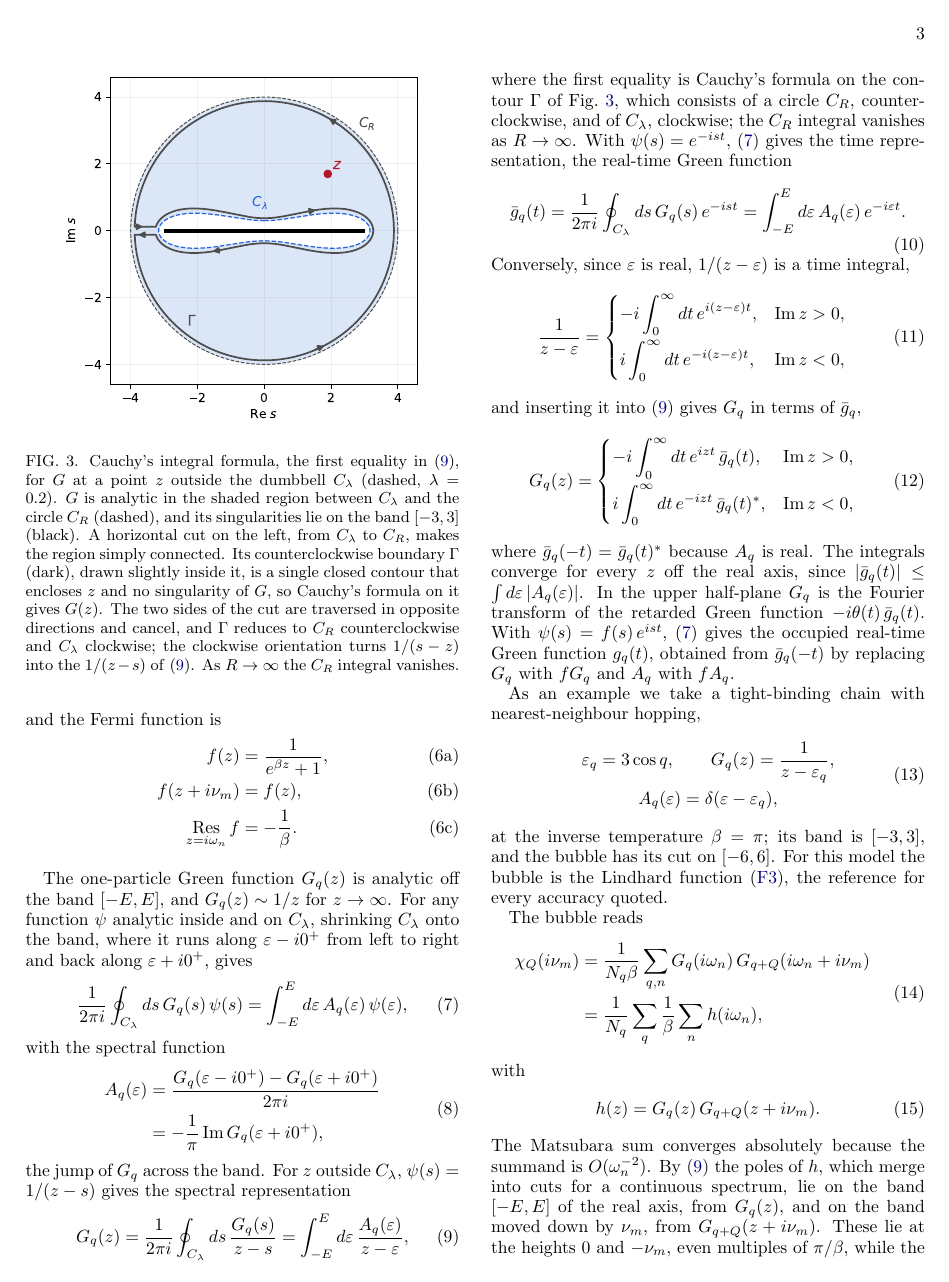
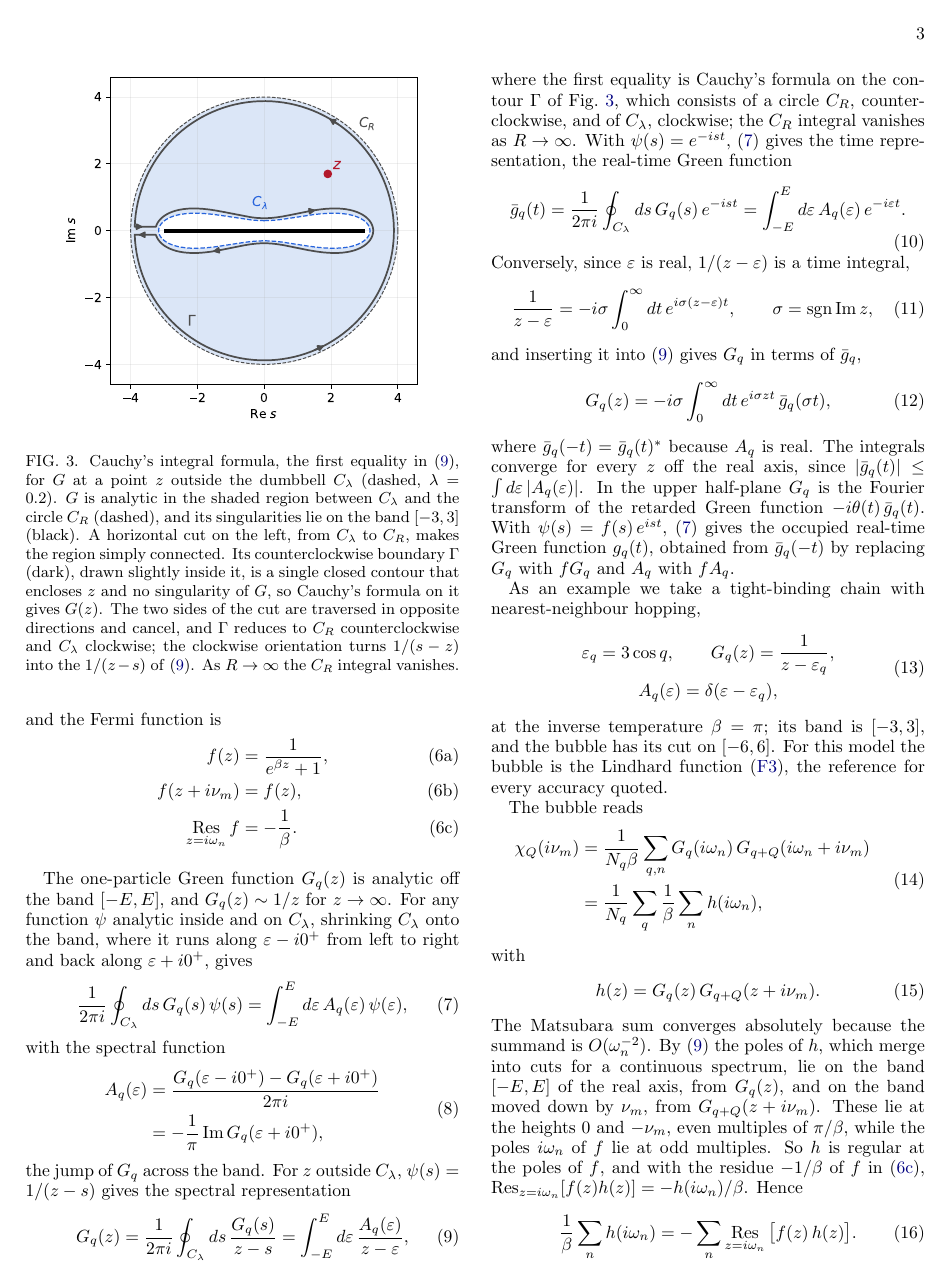
Before and after one commit to aleeschessari/markus_dumbbell_public, a LaTeX paper (ale_idea/bubble_tn_method.tex): page 3 of 15. Compiled offline with pdfLaTeX.

Commit message:
II A: (11) and (12) as single formulas with sigma = sgn Im z

```diff
--- a/ale_idea/bubble_tn_method.tex
+++ b/ale_idea/bubble_tn_method.tex
@@ -164,20 +164,12 @@ where the first equality is Cauchy's formula on the contour $\Gamma$ of Fig.~\re
 \end{equation}
 Conversely, since $\varepsilon$ is real, $1/(z-\varepsilon)$ is a time integral,
 \begin{equation}
-  \frac1{z-\varepsilon}=
-  \begin{cases}
-  -i\displaystyle\int_0^\infty dt\,e^{i(z-\varepsilon)t}, & \Imag z>0,\\[8pt]
-  i\displaystyle\int_0^\infty dt\,e^{-i(z-\varepsilon)t}, & \Imag z<0,
-  \end{cases}
+  \frac1{z-\varepsilon}=-i\sigma\int_0^\infty dt\,e^{i\sigma(z-\varepsilon)t},\qquad\sigma=\operatorname{sgn}\Imag z,
   \label{eq:laplace_z}
 \end{equation}
 and inserting it into \eqref{eq:lehmann} gives $G_q$ in terms of $\bar g_q$,
 \begin{equation}
-  G_q(z)=
-  \begin{cases}
-  -i\displaystyle\int_0^\infty dt\,e^{izt}\,\bar g_q(t), & \Imag z>0,\\[8pt]
-  i\displaystyle\int_0^\infty dt\,e^{-izt}\,\bar g_q(t)^*, & \Imag z<0,
-  \end{cases}
+  G_q(z)=-i\sigma\int_0^\infty dt\,e^{i\sigma zt}\,\bar g_q(\sigma t),
   \label{eq:ginv}
 \end{equation}
 where $\bar g_q(-t)=\bar g_q(t)^*$ because $A_q$ is real. The integrals converge for every $z$ off the real axis, since $\lvert\bar g_q(t)\rvert\le\int d\varepsilon\,\lvert A_q(\varepsilon)\rvert$. In the upper half-plane $G_q$ is the Fourier transform of the retarded Green function $-i\theta(t)\,\bar g_q(t)$. With $\psi(s)=f(s)\,e^{ist}$, \eqref{eq:shrink} gives the occupied real-time Green function $g_q(t)$, obtained from $\bar g_q(-t)$ by replacing $G_q$ with $fG_q$ and $A_q$ with $fA_q$.
```
Also changed, not shown: ale_idea/bubble_tn_method.pdf.
